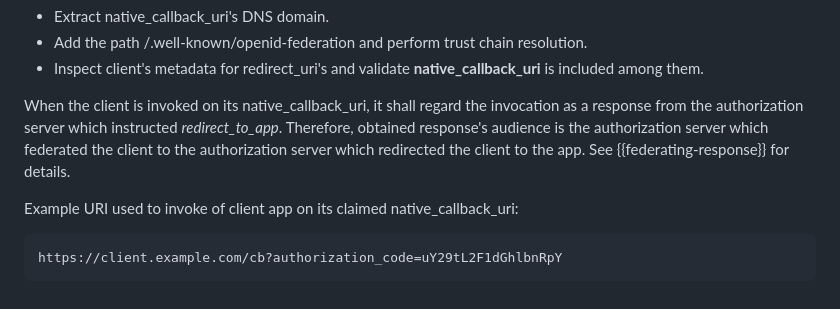
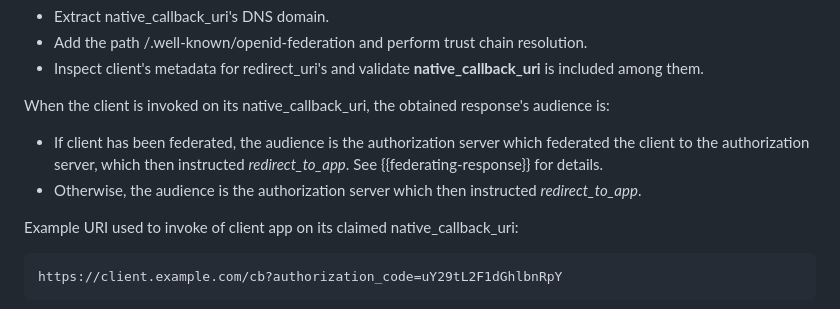
Before and after one commit to yaron-zehavi/oauth-native-clients-federation, a Markdown page: draft-zehavi-oauth-native-clients-federation.md, the part around the change. GitHub-like rendering.

Commit message:
r_to_app

```diff
--- a/draft-zehavi-oauth-native-clients-federation.md
+++ b/draft-zehavi-oauth-native-clients-federation.md
@@ -339,11 +339,10 @@ However we assume closed ecosystems could employ an allowList, and open ecosyste
   * Add the path /.well-known/openid-federation and perform trust chain resolution.
   * Inspect client's metadata for redirect_uri's and validate **native_callback_uri** is included among them.
 
-When the client is invoked on its native_callback_uri, it shall regard the invocation as a
-response from the authorization server which instructed *redirect_to_app*.
-Therefore, obtained response's audience is the authorization server which federated
-the client to the authorization server which redirected the client to the app.
-See {{federating-response}} for details.
+When the client is invoked on its native_callback_uri, the obtained response's audience is:
+
+* If client has been federated, the audience is the authorization server which federated the client to the authorization server, which then instructed *redirect_to_app*. See {{federating-response}} for details.
+* Otherwise, the audience is the authorization server which then instructed *redirect_to_app*.
 
 Example URI used to invoke of client app on its claimed native_callback_uri:
 
```
